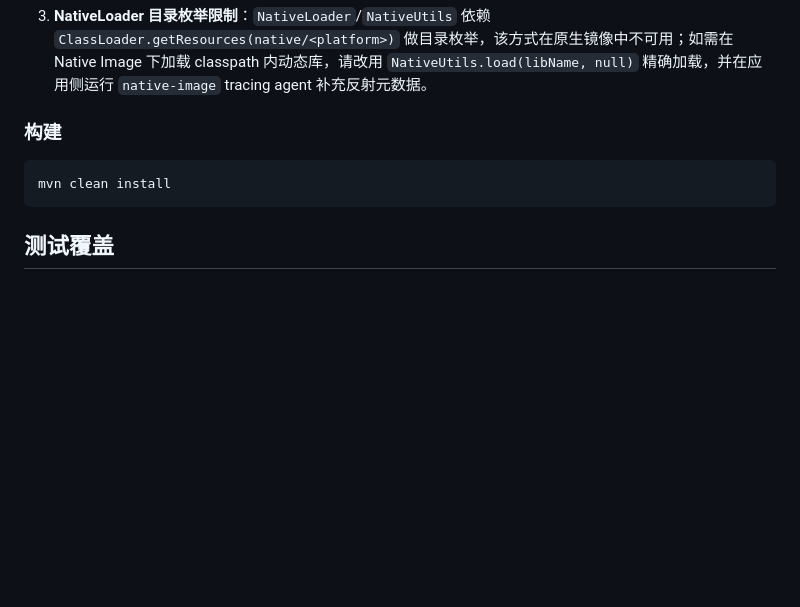
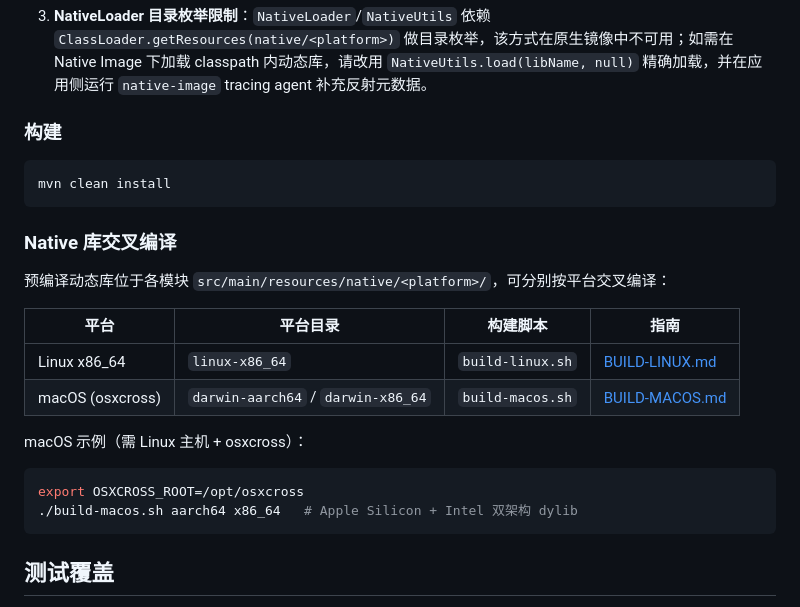
Before and after one commit to CHTK001/utils-support-native-parent, a Markdown page: README.md, the part around the change. Rendered like a GitHub page; blank space fills up the shorter version.

Commit message:
docs: update README

````diff
--- a/README.md
+++ b/README.md
@@ -86,6 +86,22 @@ dependencies {
 mvn clean install
 ```
 
+### Native 库交叉编译
+
+预编译动态库位于各模块 `src/main/resources/native/<platform>/`，可分别按平台交叉编译：
+
+| 平台 | 平台目录 | 构建脚本 | 指南 |
+|------|----------|----------|------|
+| Linux x86_64 | `linux-x86_64` | `build-linux.sh` | [BUILD-LINUX.md](BUILD-LINUX.md) |
+| macOS (osxcross) | `darwin-aarch64` / `darwin-x86_64` | `build-macos.sh` | [BUILD-MACOS.md](BUILD-MACOS.md) |
+
+macOS 示例（需 Linux 主机 + osxcross）：
+
+```bash
+export OSXCROSS_ROOT=/opt/osxcross
+./build-macos.sh aarch64 x86_64   # Apple Silicon + Intel 双架构 dylib
+```
+
 ## 测试覆盖
 
 > 最新测试结果：2026-09-01，运行 `com.chua.test.NativeTestSuite`
````
